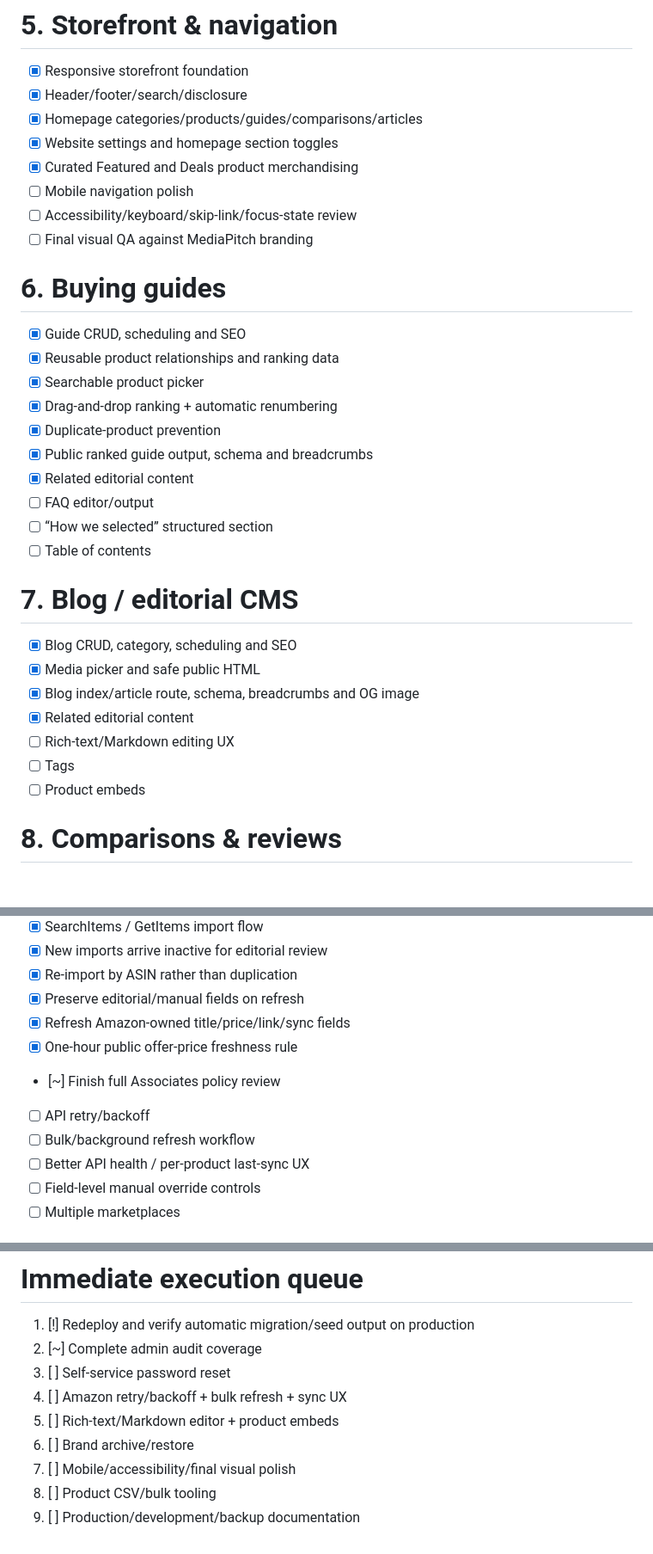
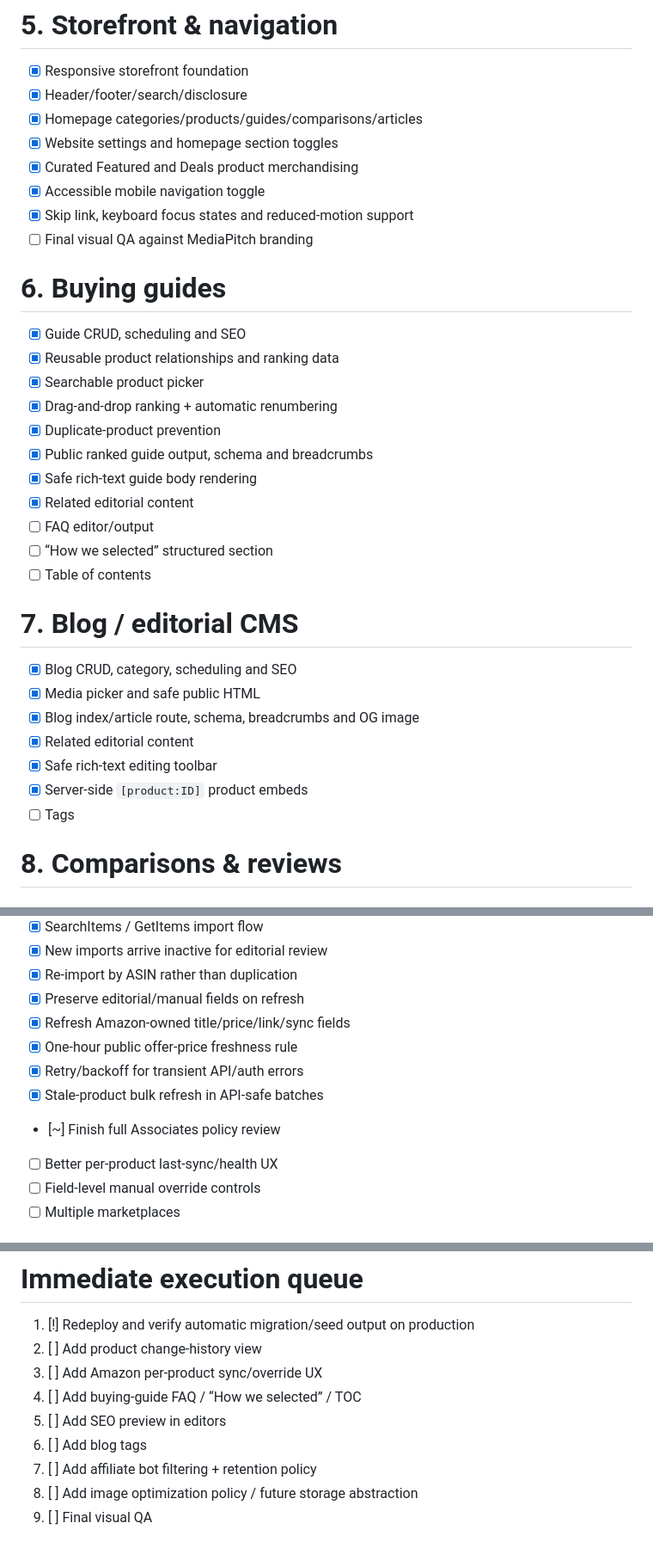
Before and after one commit to Kesehet/mediapitch-store, a Markdown page: TASKS.md, 3 parts joined by grey strips. Shown at 86% size. Rendered like a GitHub page.

Commit message:
Mark completed hardening and tooling tasks

```diff
--- a/TASKS.md
+++ b/TASKS.md
@@ -105,8 +105,8 @@ This file is the source of truth for work landing on `main`.
 - [x] Homepage categories/products/guides/comparisons/articles
 - [x] Website settings and homepage section toggles
 - [x] Curated Featured and Deals product merchandising
-- [ ] Mobile navigation polish
-- [ ] Accessibility/keyboard/skip-link/focus-state review
+- [x] Accessible mobile navigation toggle
+- [x] Skip link, keyboard focus states and reduced-motion support
 - [ ] Final visual QA against MediaPitch branding
 
 # 6. Buying guides
@@ -116,6 +116,7 @@ This file is the source of truth for work landing on `main`.
 - [x] Drag-and-drop ranking + automatic renumbering
 - [x] Duplicate-product prevention
 - [x] Public ranked guide output, schema and breadcrumbs
+- [x] Safe rich-text guide body rendering
 - [x] Related editorial content
 - [ ] FAQ editor/output
 - [ ] “How we selected” structured section
@@ -126,9 +127,9 @@ This file is the source of truth for work landing on `main`.
 - [x] Media picker and safe public HTML
 - [x] Blog index/article route, schema, breadcrumbs and OG image
 - [x] Related editorial content
-- [ ] Rich-text/Markdown editing UX
+- [x] Safe rich-text editing toolbar
+- [x] Server-side `[product:ID]` product embeds
 - [ ] Tags
-- [ ] Product embeds
 
 # 8. Comparisons & reviews
 ## Comparisons
@@ -199,10 +200,10 @@ This file is the source of truth for work landing on `main`.
 - [x] Preserve editorial/manual fields on refresh
 - [x] Refresh Amazon-owned title/price/link/sync fields
 - [x] One-hour public offer-price freshness rule
+- [x] Retry/backoff for transient API/auth errors
+- [x] Stale-product bulk refresh in API-safe batches
 - [~] Finish full Associates policy review
-- [ ] API retry/backoff
-- [ ] Bulk/background refresh workflow
-- [ ] Better API health / per-product last-sync UX
+- [ ] Better per-product last-sync/health UX
 - [ ] Field-level manual override controls
 - [ ] Multiple marketplaces
 
@@ -215,11 +216,11 @@ This file is the source of truth for work landing on `main`.
 
 # Immediate execution queue
 1. [!] Redeploy and verify automatic migration/seed output on production
-2. [~] Complete admin audit coverage
-3. [ ] Self-service password reset
-4. [ ] Amazon retry/backoff + bulk refresh + sync UX
-5. [ ] Rich-text/Markdown editor + product embeds
-6. [ ] Brand archive/restore
-7. [ ] Mobile/accessibility/final visual polish
-8. [ ] Product CSV/bulk tooling
-9. [ ] Production/development/backup documentation
+2. [ ] Add product change-history view
+3. [ ] Add Amazon per-product sync/override UX
+4. [ ] Add buying-guide FAQ / “How we selected” / TOC
+5. [ ] Add SEO preview in editors
+6. [ ] Add blog tags
+7. [ ] Add affiliate bot filtering + retention policy
+8. [ ] Add image optimization policy / future storage abstraction
+9. [ ] Final visual QA
```
Also changed, not shown: other parts of TASKS.md (+10 -10 lines).
